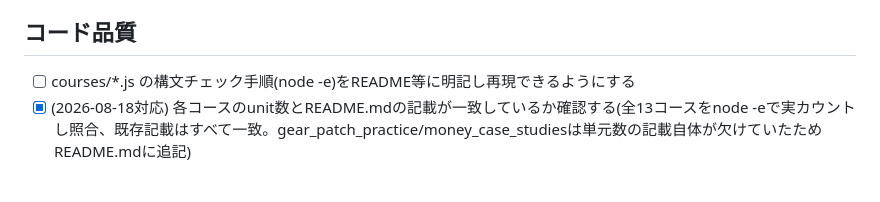
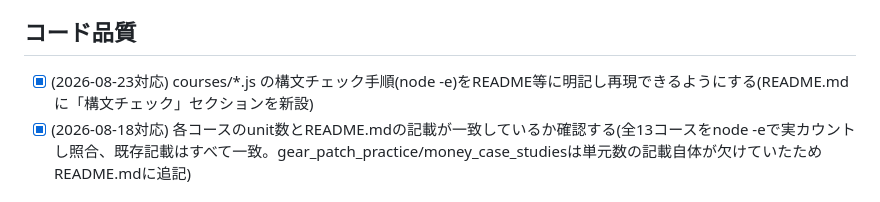
Before and after one commit to hamajimanz-boop/study-ongaku-kizai, a Markdown page: SERVICE_READINESS_CHECKLIST.md, the part around the change. Drawn GitHub-style.

```diff
--- a/SERVICE_READINESS_CHECKLIST.md
+++ b/SERVICE_READINESS_CHECKLIST.md
@@ -30,7 +30,7 @@
 - [x] (2026-08-18対応) 各unitのimageフィールドが実ファイルと一致しているか確認する(node -eで全コースのunit/section image参照209件を実ファイルと突合、欠損0件。逆に画像フォルダ内で未参照のファイルが11件見つかったが削除は対象外とし次ラウンド送り)
 
 ## コード品質
-- [ ] courses/*.js の構文チェック手順(node -e)をREADME等に明記し再現できるようにする
+- [x] (2026-08-23対応) courses/*.js の構文チェック手順(node -e)をREADME等に明記し再現できるようにする(README.mdに「構文チェック」セクションを新設)
 - [x] (2026-08-18対応) 各コースのunit数とREADME.mdの記載が一致しているか確認する(全13コースをnode -eで実カウントし照合、既存記載はすべて一致。gear_patch_practice/money_case_studiesは単元数の記載自体が欠けていたためREADME.mdに追記)
 
 ## 信頼性
```
Also changed, not shown: AUTO_UPDATE_LOG.md (+1 -0 lines), README.md (+13 -0 lines).
